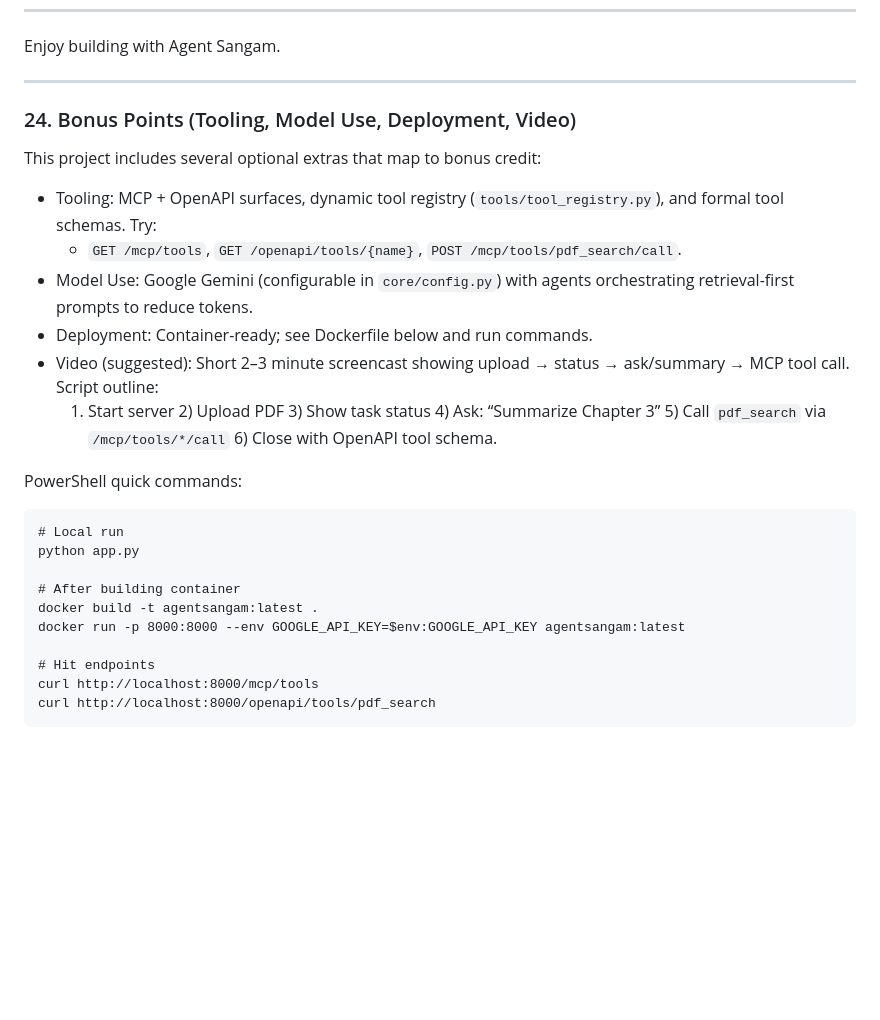
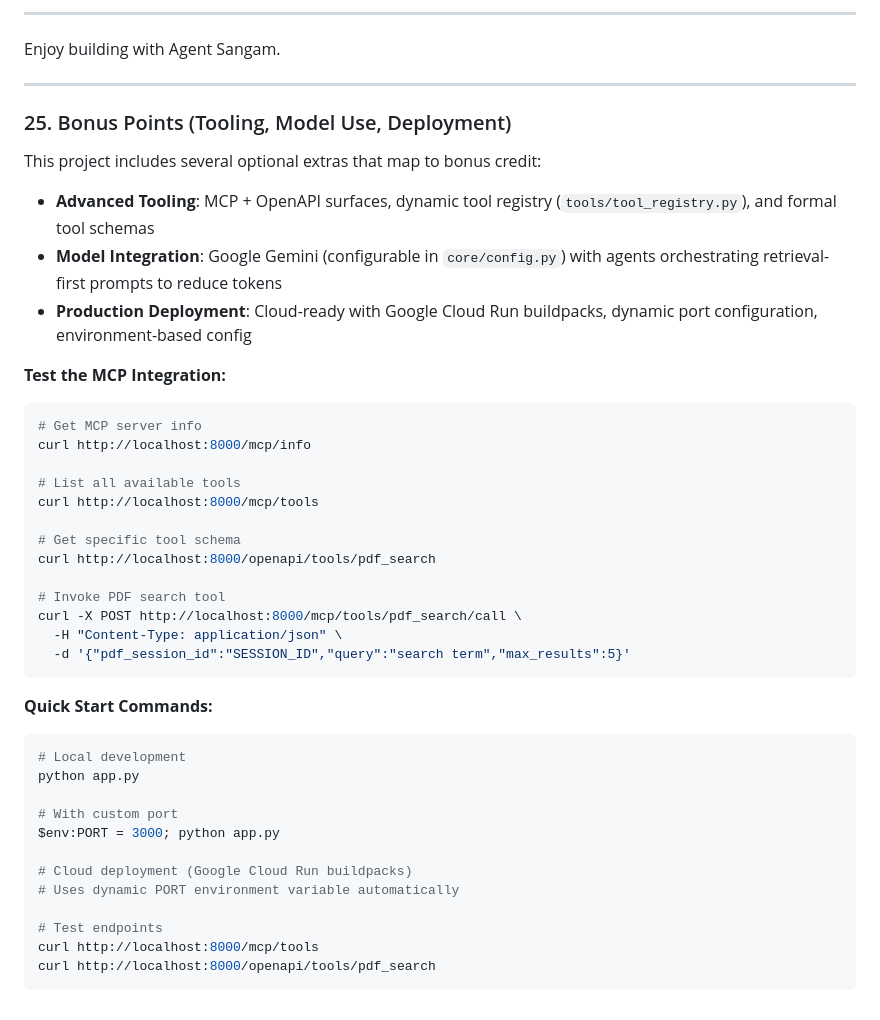
Before and after one commit to ckirubhananth/Agent-Sangam, a Markdown page: README.md, the part around the change printed below. Drawn GitHub-style; blank space fills up the shorter version.

````diff
--- a/README.md
+++ b/README.md
@@ -319,26 +446,44 @@ Core MCP + OpenAPI + multi-agent pipeline COMPLETE. Higher-order observability &
+---
 Enjoy building with Agent Sangam.
 
 ---
-### 24. Bonus Points (Tooling, Model Use, Deployment, Video)
+### 25. Bonus Points (Tooling, Model Use, Deployment)
 This project includes several optional extras that map to bonus credit:
 
-- Tooling: MCP + OpenAPI surfaces, dynamic tool registry (`tools/tool_registry.py`), and formal tool schemas. Try:
-    - `GET /mcp/tools`, `GET /openapi/tools/{name}`, `POST /mcp/tools/pdf_search/call`.
-- Model Use: Google Gemini (configurable in `core/config.py`) with agents orchestrating retrieval-first prompts to reduce tokens.
-- Deployment: Container-ready; see Dockerfile below and run commands.
-- Video (suggested): Short 2–3 minute screencast showing upload → status → ask/summary → MCP tool call. Script outline:
-    1) Start server  2) Upload PDF  3) Show task status  4) Ask: “Summarize Chapter 3”  5) Call `pdf_search` via `/mcp/tools/*/call`  6) Close with OpenAPI tool schema.
+- **Advanced Tooling**: MCP + OpenAPI surfaces, dynamic tool registry (`tools/tool_registry.py`), and formal tool schemas
+- **Model Integration**: Google Gemini (configurable in `core/config.py`) with agents orchestrating retrieval-first prompts to reduce tokens
+- **Production Deployment**: Cloud-ready with Google Cloud Run buildpacks, dynamic port configuration, environment-based config
 
-PowerShell quick commands:
+**Test the MCP Integration:**
+
+```bash
+# Get MCP server info
+curl http://localhost:8000/mcp/info
+
+# List all available tools
+curl http://localhost:8000/mcp/tools
+
+# Get specific tool schema
+curl http://localhost:8000/openapi/tools/pdf_search
+
+# Invoke PDF search tool
+curl -X POST http://localhost:8000/mcp/tools/pdf_search/call \
+  -H "Content-Type: application/json" \
+  -d '{"pdf_session_id":"SESSION_ID","query":"search term","max_results":5}'
 ```
-# Local run
+
+**Quick Start Commands:**
+```powershell
+# Local development
 python app.py
 
-# After building container
-docker build -t agentsangam:latest .
-docker run -p 8000:8000 --env GOOGLE_API_KEY=$env:GOOGLE_API_KEY agentsangam:latest
+# With custom port
+$env:PORT = 3000; python app.py
 
-# Hit endpoints
+# Cloud deployment (Google Cloud Run buildpacks)
+# Uses dynamic PORT environment variable automatically
+
+# Test endpoints
 curl http://localhost:8000/mcp/tools
 curl http://localhost:8000/openapi/tools/pdf_search
 ```
````
Also changed, not shown: other parts of README.md (+129 -2 lines).
